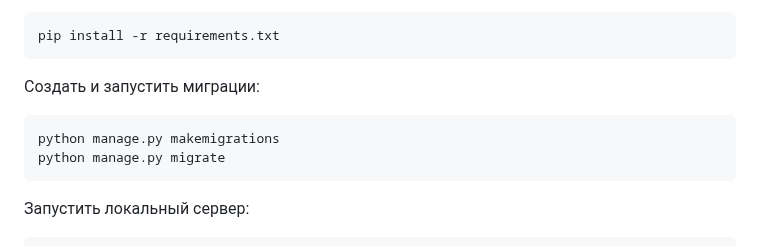
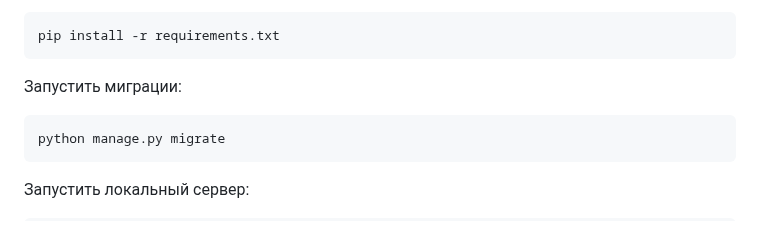
Before and after one commit to genpoplevin/stripe_test, a Markdown page: README.md, the part around one of its changes. Drawn GitHub-style.

````diff
--- a/README.md
+++ b/README.md
@@ -85,9 +87,8 @@ source venv/Scripts/activate
 pip install -r requirements.txt
 ```
 
-Создать и запустить миграции:
+Запустить миграции:
 ```
-python manage.py makemigrations
 python manage.py migrate
 ```
 
````
Also changed, not shown: other parts of README.md (+17 -12 lines).
